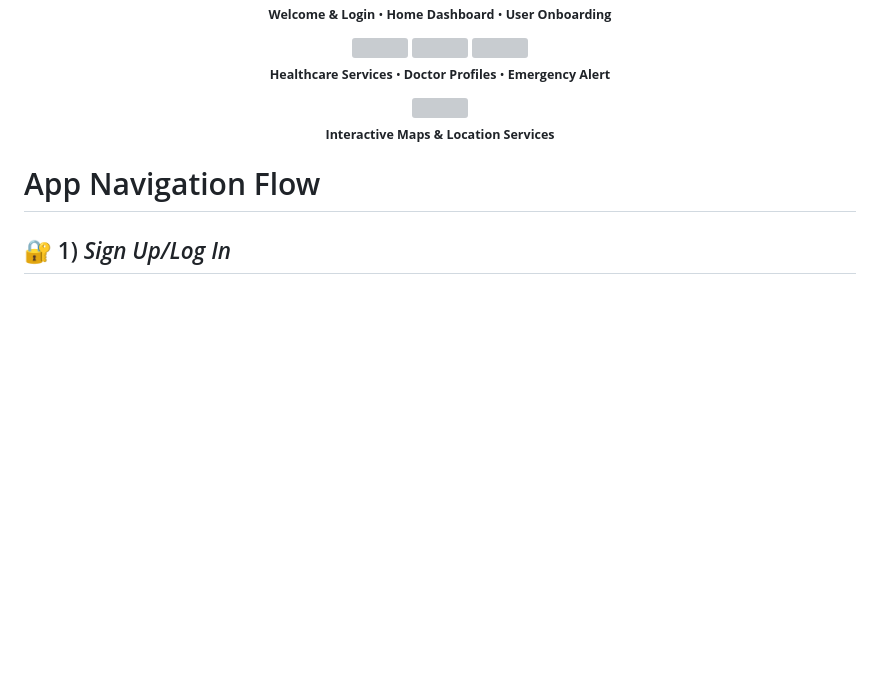
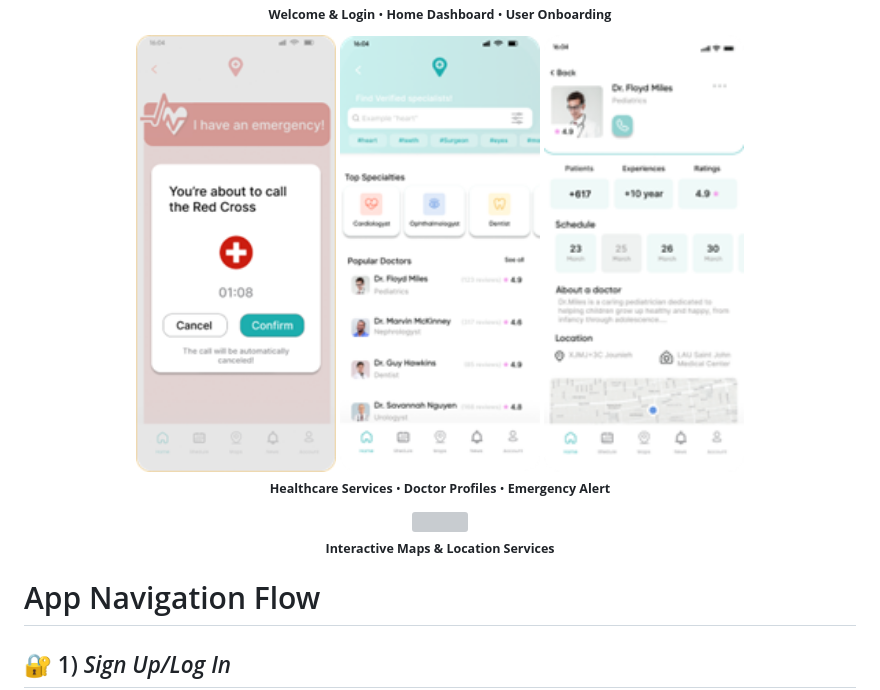
Before and after one commit to galiaakl/mediTrack, a Markdown page: README.md, the part around one of its changes. Rendered like a GitHub page; blank space fills up the shorter version; grey boxes are pictures that could not be loaded.

```diff
--- a/README.md
+++ b/README.md
@@ -54,7 +57,7 @@ Powered by a user-friendly interface and a practical usage workflow, this app’
 <br><sub><b>Welcome & Login</b> • <b>Home Dashboard</b> • <b>User Onboarding</b></sub>
 </p>
 <p align="center">
-<img src="assets/home_dashboard.png" width="200"> <img src="assets/doctor_profile.png" width="200"> <img src="assets/emergency_alert.png" width="200">
+<img src="assets/Emergency.png" width="200"> <img src="assets/ChooseDoctor.png" width="200"> <img src="assets/DoctorInfo.png" width="200">
 <br><sub><b>Healthcare Services</b> • <b>Doctor Profiles</b> • <b>Emergency Alert</b></sub>
 </p>
 <p align="center">
```
Also changed, not shown: other parts of README.md (+6 -3 lines).
